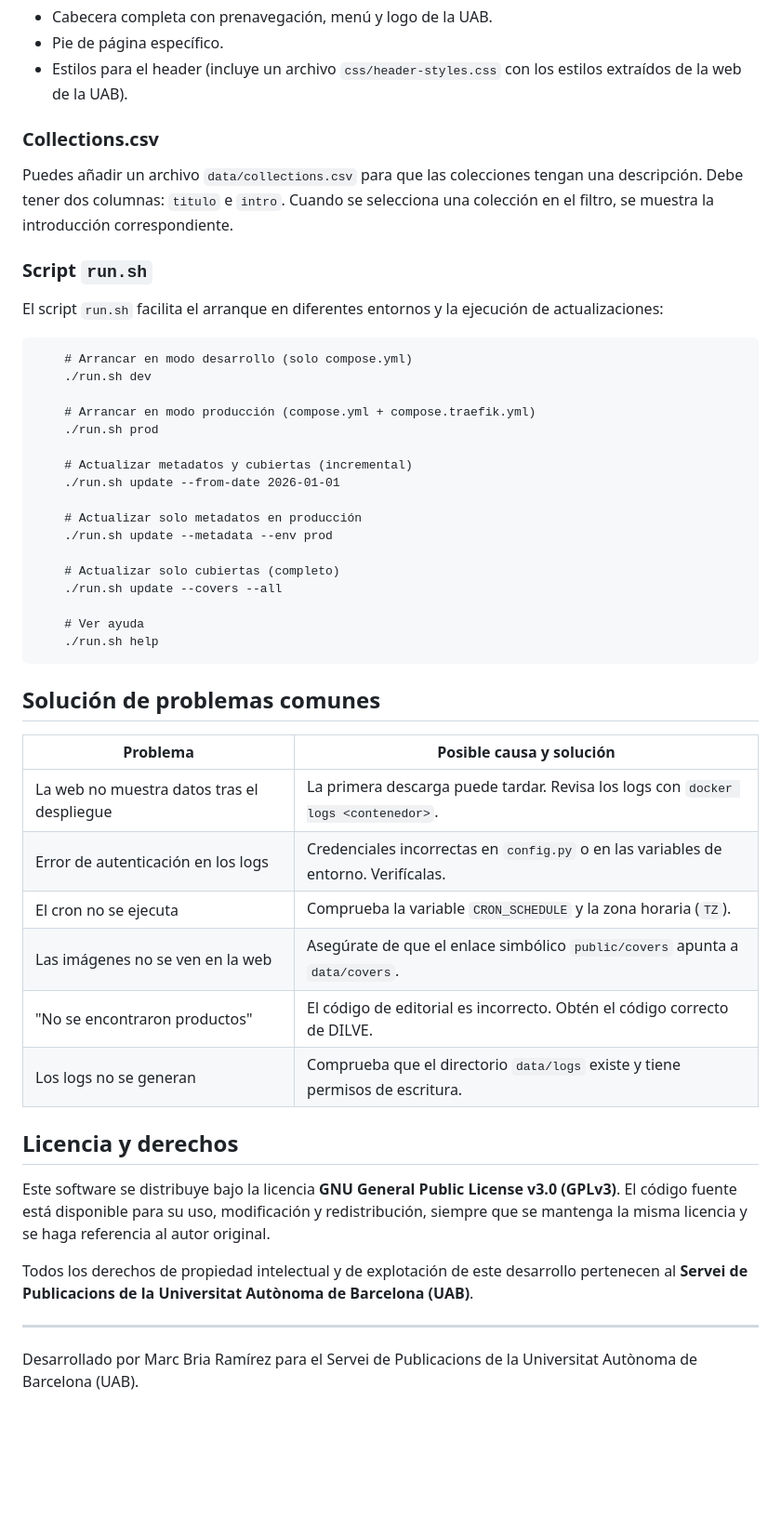
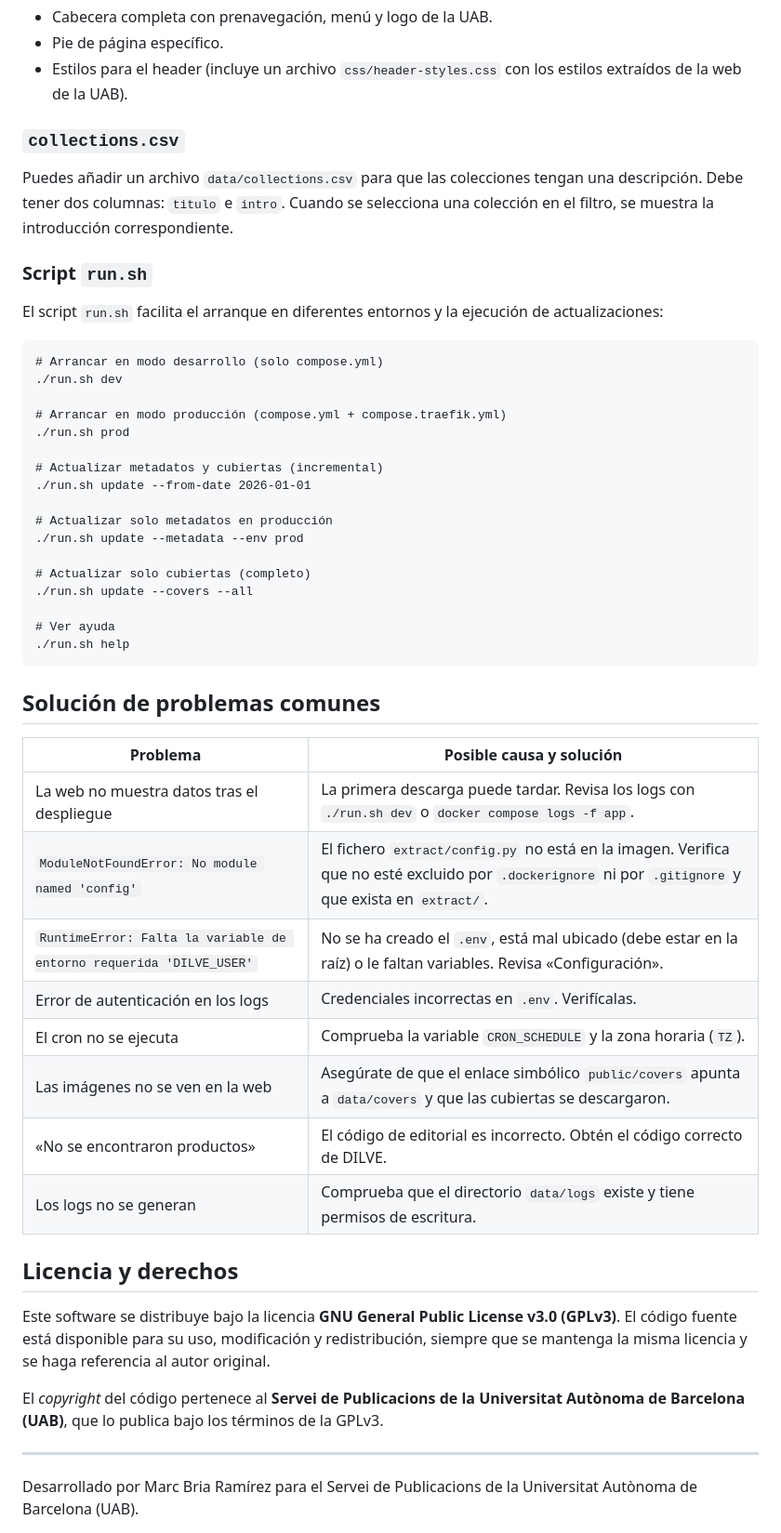
Before and after one commit to marcbria/dilve-catalog, a Markdown page: README.md, the part around one of its changes. Shown at 93% size. Drawn GitHub-style; blank space fills up the shorter version.

```diff
--- a/README.md
+++ b/README.md
@@ -143,7 +162,7 @@ Si un fragmento no existe en el tema activo, se usa el del tema `default`.
 - Pie de página específico.
 - Estilos para el header (incluye un archivo `css/header-styles.css` con los estilos extraídos de la web de la UAB).
 
-### Collections.csv
+### `collections.csv`
 
 Puedes añadir un archivo `data/collections.csv` para que las colecciones tengan una descripción. Debe tener dos columnas: `titulo` e `intro`. Cuando se selecciona una colección en el filtro, se muestra la introducción correspondiente.
 
@@ -151,40 +170,42 @@ Puedes añadir un archivo `data/collections.csv` para que las colecciones tengan
 
 El script `run.sh` facilita el arranque en diferentes entornos y la ejecución de actualizaciones:
 
-        # Arrancar en modo desarrollo (solo compose.yml)
-        ./run.sh dev
+    # Arrancar en modo desarrollo (solo compose.yml)
+    ./run.sh dev
 
-        # Arrancar en modo producción (compose.yml + compose.traefik.yml)
-        ./run.sh prod
+    # Arrancar en modo producción (compose.yml + compose.traefik.yml)
+    ./run.sh prod
 
-        # Actualizar metadatos y cubiertas (incremental)
-        ./run.sh update --from-date 2026-01-01
+    # Actualizar metadatos y cubiertas (incremental)
+    ./run.sh update --from-date 2026-01-01
 
-        # Actualizar solo metadatos en producción
-        ./run.sh update --metadata --env prod
+    # Actualizar solo metadatos en producción
+    ./run.sh update --metadata --env prod
 
-        # Actualizar solo cubiertas (completo)
-        ./run.sh update --covers --all
+    # Actualizar solo cubiertas (completo)
+    ./run.sh update --covers --all
 
-        # Ver ayuda
-        ./run.sh help
+    # Ver ayuda
+    ./run.sh help
 
 ## Solución de problemas comunes
 
-| Problema                                      | Posible causa y solución                                                                 |
-|-----------------------------------------------|------------------------------------------------------------------------------------------|
-| La web no muestra datos tras el despliegue    | La primera descarga puede tardar. Revisa los logs con `docker logs <contenedor>`.          |
-| Error de autenticación en los logs            | Credenciales incorrectas en `config.py` o en las variables de entorno. Verifícalas.        |
-| El cron no se ejecuta                         | Comprueba la variable `CRON_SCHEDULE` y la zona horaria (`TZ`).                           |
-| Las imágenes no se ven en la web              | Asegúrate de que el enlace simbólico `public/covers` apunta a `data/covers`.              |
-| "No se encontraron productos"                 | El código de editorial es incorrecto. Obtén el código correcto de DILVE.                  |
-| Los logs no se generan                        | Comprueba que el directorio `data/logs` existe y tiene permisos de escritura.             |
+| Problema                                      | Posible causa y solución                                                                                     |
+|-----------------------------------------------|--------------------------------------------------------------------------------------------------------------|
+| La web no muestra datos tras el despliegue    | La primera descarga puede tardar. Revisa los logs con `./run.sh dev` o `docker compose logs -f app`.          |
+| `ModuleNotFoundError: No module named 'config'` | El fichero `extract/config.py` no está en la imagen. Verifica que no esté excluido por `.dockerignore` ni por `.gitignore` y que exista en `extract/`. |
+| `RuntimeError: Falta la variable de entorno requerida 'DILVE_USER'` | No se ha creado el `.env`, está mal ubicado (debe estar en la raíz) o le faltan variables. Revisa «Configuración». |
+| Error de autenticación en los logs            | Credenciales incorrectas en `.env`. Verifícalas.                                                              |
+| El cron no se ejecuta                         | Comprueba la variable `CRON_SCHEDULE` y la zona horaria (`TZ`).                                               |
+| Las imágenes no se ven en la web              | Asegúrate de que el enlace simbólico `public/covers` apunta a `data/covers` y que las cubiertas se descargaron. |
+| «No se encontraron productos»                 | El código de editorial es incorrecto. Obtén el código correcto de DILVE.                                      |
+| Los logs no se generan                        | Comprueba que el directorio `data/logs` existe y tiene permisos de escritura.                                 |
 
 ## Licencia y derechos
 
 Este software se distribuye bajo la licencia **GNU General Public License v3.0 (GPLv3)**. El código fuente está disponible para su uso, modificación y redistribución, siempre que se mantenga la misma licencia y se haga referencia al autor original.
 
-Todos los derechos de propiedad intelectual y de explotación de este desarrollo pertenecen al **Servei de Publicacions de la Universitat Autònoma de Barcelona (UAB)**.
+El *copyright* del código pertenece al **Servei de Publicacions de la Universitat Autònoma de Barcelona (UAB)**, que lo publica bajo los términos de la GPLv3.
 
 ---
 
```
Also changed, not shown: other parts of README.md (+82 -63 lines).
